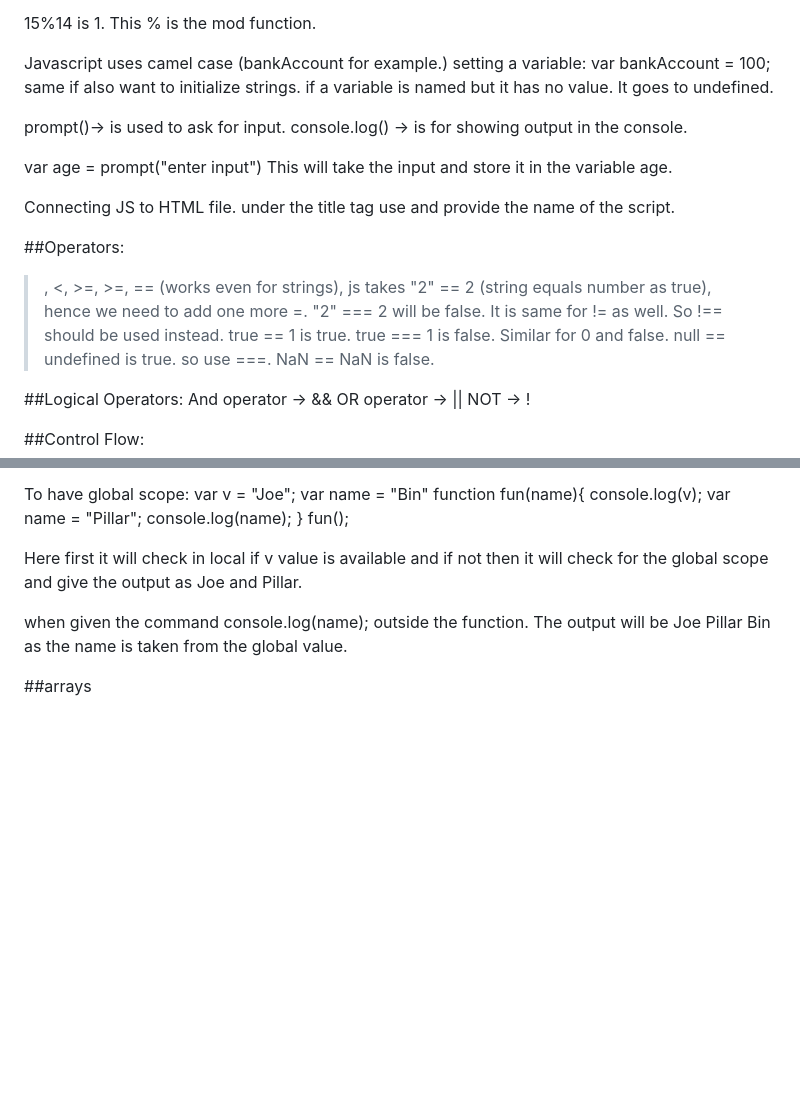
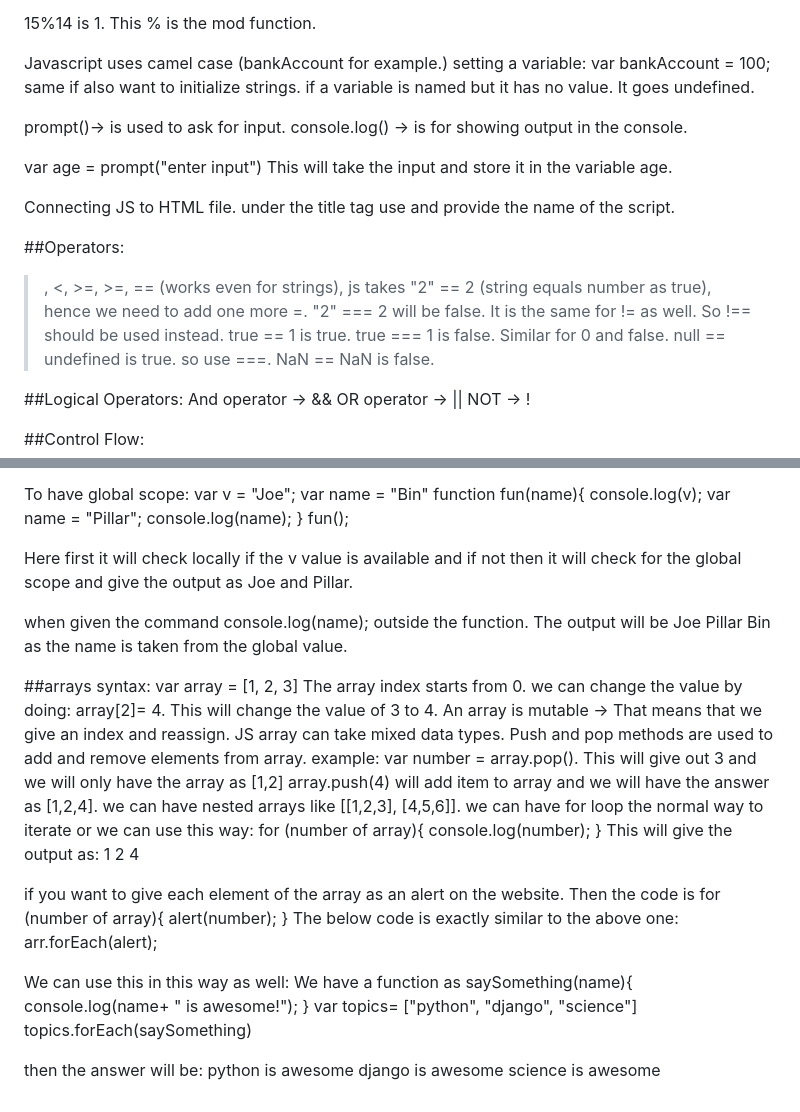
Before and after one commit to pranavisai/fullstack_development, a Markdown page: javascript/jsbasics.md, 2 parts joined by grey strips. Rendered like a GitHub page; blank space fills up the shorter version.

```diff
--- a/javascript/jsbasics.md
+++ b/javascript/jsbasics.md
@@ -30,7 +30,7 @@ Javascript uses camel case (bankAccount for example.)
 setting a variable:
 var bankAccount = 100;
 same if also want to initialize strings.
-if a variable is named but it has no value. It goes to undefined.
+if a variable is named but it has no value. It goes undefined.
 
 prompt()-> is used to ask for input.
 console.log() -> is for showing output in the console.
@@ -45,7 +45,7 @@ under the title tag use and provide the name of the script.
 ##Operators:
 >, <, >=, >=, == (works even for strings),
 js takes "2" == 2 (string equals number as true), hence we need to add one more =. "2" === 2 will be false.
-It is same for != as well. So !== should be used instead.
+It is the same for != as well. So !== should be used instead.
 true == 1 is true.
 true === 1 is false. Similar for 0 and false.
 null == undefined is true. so use ===.
@@ -112,8 +112,46 @@ console.log(name);
 }
 fun();
 
-Here first it will check in local if v value is available and if not then it will check for the global scope and give the output as Joe and Pillar.
+Here first it will check locally if the v value is available and if not then it will check for the global scope and give the output as Joe and Pillar.
 
 when given the command console.log(name); outside the function. The output will be Joe Pillar Bin as the name is taken from the global value.
 
 ##arrays
+syntax: var array = [1, 2, 3]
+The array index starts from 0.
+we can change the value by doing: array[2]= 4. This will change the value of 3 to 4.
+An array is mutable -> That means that we give an index and reassign.
+JS array can take mixed data types.
+Push and pop methods are used to add and remove elements from array.
+example:
+var number = array.pop(). This will give out 3 and we will only have the array as [1,2]
+array.push(4) will add item to array and we will have the answer as [1,2,4].
+we can have nested arrays like [[1,2,3], [4,5,6]].
+we can have for loop the normal way to iterate or we can use this way:
+for (number of array){
+console.log(number);
+}
+This will give the output as:
+1
+2
+4
+
+if you want to give each element of the array as an alert on the website. Then the code is
+for (number of array){
+alert(number);
+}
+The below code is exactly similar to the above one:
+arr.forEach(alert);
+
+We can use this in this way as well:
+We have a function as
+saySomething(name){
+console.log(name+ " is awesome!");
+}
+var topics= ["python", "django", "science"]
+topics.forEach(saySomething)
+
+then the answer will be:
+python is awesome
+django is awesome
+science is awesome
```
